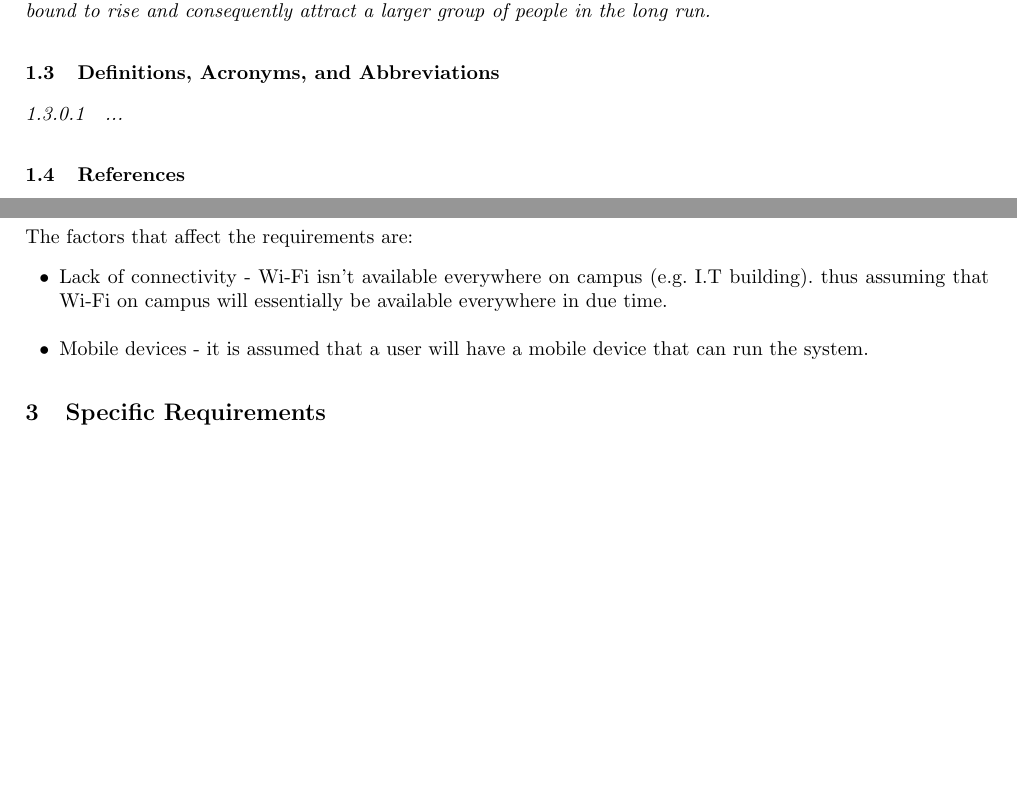
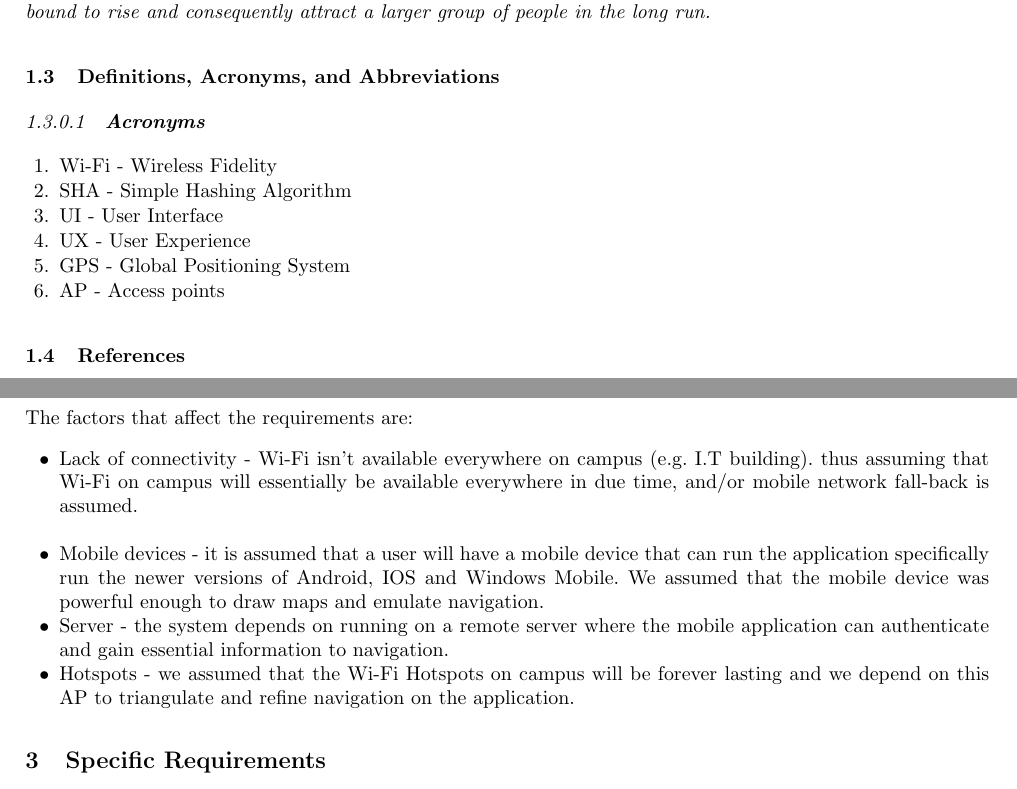
Before and after one commit to AndriesJacobus/SE-Indigo, a LaTeX paper (Software_Requirements_Specification.tex): two parts of pages 3 and 4 of 7 before the commit and two parts of pages 3 and 5 of 7 after it, joined at a grey line, cut so that both start at the same text, the shorter picture padded with empty space. Compiled offline with pdfLaTeX.

Commit message:
added more assumptions

```diff
--- a/Software_Requirements_Specification.tex
+++ b/Software_Requirements_Specification.tex
@@ -138,7 +138,16 @@ includefoot
 \subsection{Scope}
 \paragraph*{The name of the proposed software application is NavUP (NavigationUP). NavUP is intended to be an information service application that is to provide navigational information to visitors, employees and students of the University of Pretoria. This includes usual navigational functions (mapping and routing of campus), surveillance, user based information delivery and event calenders. NavUP will not extend its functionalities outside the Hatfield Campus and the University of Pretoria will not take any responsibility for any injury, damage or whatsoever that may be a result of the system. The application is used at your own risk. The objectives of the product include making the University of Pretoria feel more "like home" to all stakeholders alike. The application aims to facilitate a wide range of users who have had difficulties in the past with regard travelling within the premises. Ease of travel, accessibility of the various facilities, time optimisations, event/day-to-day coordination's, alleviating pedestrian traffic congestion problems, description of activities etc. are the joint objectives of the project. The goal is to integrate existing systems within the university like the Wi-Fi hotspots, IT-Services, Official University Website, Social Media and more.  Another goal is for the system to make use of human resources for its development and usage i.e. expertise from the COS 301, Honours groups of students and lectures to satisfy the former and make use of crowd-sourcing principles (using smart devices) to serve the latter. The benefits include smoothness of the day-to-day operations at the University which leads to greater productivity and efficiency among students and staff alike. It allows the university to increase its brand value in terms of the facilities it provides to keep external stakeholders pleased. National and Global Rankings of the university are bound to rise and consequently attract a larger group of people in the long run.}
 \subsection{Definitions, Acronyms, and Abbreviations}
-\paragraph{...}
+\paragraph{\textbf{Acronyms}}
+\begin{enumerate}
+	\item Wi-Fi - Wireless Fidelity
+	\item SHA - Simple Hashing Algorithm
+	\item UI - User Interface
+	\item UX - User Experience
+	\item GPS - Global Positioning System
+	\item AP - Access points
+
+\end{enumerate}
 \subsection{References}
 \paragraph{...}
 \subsection{Overview}
@@ -178,9 +187,13 @@ includefoot
 The factors that affect the requirements are:
 \begin{itemize}
 
-		\item Lack of connectivity -  Wi-Fi isn't available everywhere on campus (e.g. I.T building). thus assuming that Wi-Fi on campus will essentially be available everywhere in due time. \\
+		\item Lack of connectivity -  Wi-Fi isn't available everywhere on campus (e.g. I.T building). thus assuming that Wi-Fi on campus will essentially be available everywhere in due time, and/or mobile network fall-back is assumed. \\
 
-		\item Mobile devices - it is assumed that a user will have a mobile device that can run the system.
+		\item Mobile devices - it is assumed that a user will have a mobile device that can run the application specifically run the newer versions of Android, IOS and Windows Mobile. We assumed that the mobile device was powerful enough to draw maps and emulate navigation.
+
+		\item Server - the system depends on running on a remote server where the mobile application can authenticate and gain essential information to navigation.
+
+		\item Hotspots - we assumed that the Wi-Fi Hotspots on campus will be forever lasting and we depend on this AP to triangulate and refine navigation on the application.
 
 \end{itemize}
 % END Avinash
```
Also changed, not shown: Software_Requirements_Specification.tex (4 more changed lines).
